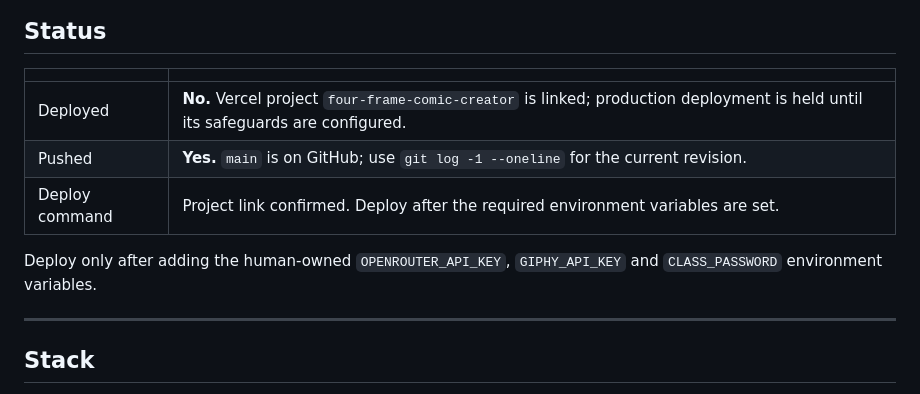
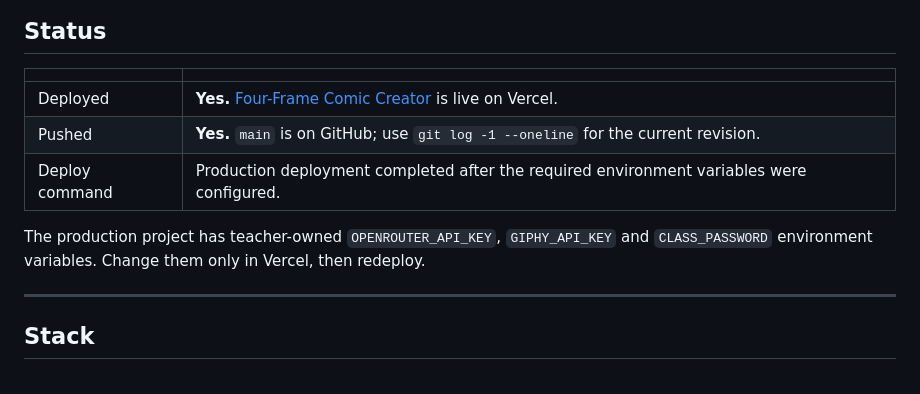
Before and after one commit to 999missclair/mtps504, a Markdown page: README.md, the part around the change. Drawn GitHub-style.

Commit message:
Publish the protected comic creator
Record the live Four-Frame Comic Creator after the production safeguards and public smoke test passed.

```diff
--- a/README.md
+++ b/README.md
@@ -21,12 +21,12 @@ the **cancelled** drag-and-arrange studio. Build page 6 from §4.4 of the design
 
 | | |
 |---|---|
-| Deployed | **No.** Vercel project `four-frame-comic-creator` is linked; production deployment is held until its safeguards are configured. |
+| Deployed | **Yes.** [Four-Frame Comic Creator](https://four-frame-comic-creator.vercel.app) is live on Vercel. |
 | Pushed | **Yes.** `main` is on GitHub; use `git log -1 --oneline` for the current revision. |
-| Deploy command | Project link confirmed. Deploy after the required environment variables are set. |
+| Deploy command | Production deployment completed after the required environment variables were configured. |
 
-Deploy only after adding the human-owned `OPENROUTER_API_KEY`, `GIPHY_API_KEY` and
-`CLASS_PASSWORD` environment variables.
+The production project has teacher-owned `OPENROUTER_API_KEY`, `GIPHY_API_KEY` and
+`CLASS_PASSWORD` environment variables. Change them only in Vercel, then redeploy.
 
 ---
 
```
